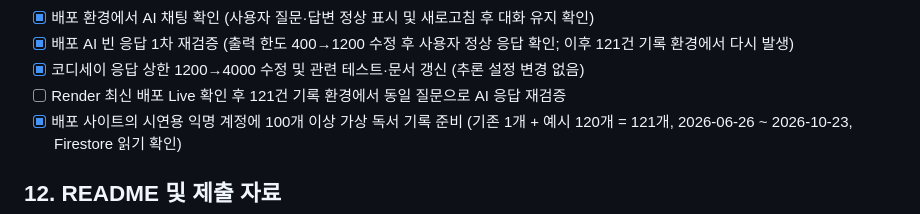
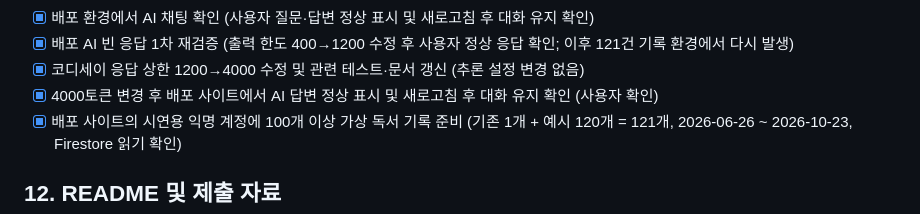
Before and after one commit to codyssey-seungmin/M1-2, a Markdown page: task.md, the part around the change. GitHub-like rendering.

```diff
--- a/task.md
+++ b/task.md
@@ -203,7 +203,7 @@
 - [x] 배포 환경에서 AI 채팅 확인 (사용자 질문·답변 정상 표시 및 새로고침 후 대화 유지 확인)
 - [x] 배포 AI 빈 응답 1차 재검증 (출력 한도 400→1200 수정 후 사용자 정상 응답 확인; 이후 121건 기록 환경에서 다시 발생)
 - [x] 코디세이 응답 상한 1200→4000 수정 및 관련 테스트·문서 갱신 (추론 설정 변경 없음)
-- [ ] Render 최신 배포 Live 확인 후 121건 기록 환경에서 동일 질문으로 AI 응답 재검증
+- [x] 4000토큰 변경 후 배포 사이트에서 AI 답변 정상 표시 및 새로고침 후 대화 유지 확인 (사용자 확인)
 - [x] 배포 사이트의 시연용 익명 계정에 100개 이상 가상 독서 기록 준비 (기존 1개 + 예시 120개 = 121개, 2026-06-26 ~ 2026-10-23, Firestore 읽기 확인)
 
 ## 12. README 및 제출 자료
```
Also changed, not shown: README.md (+1 -1 lines).
